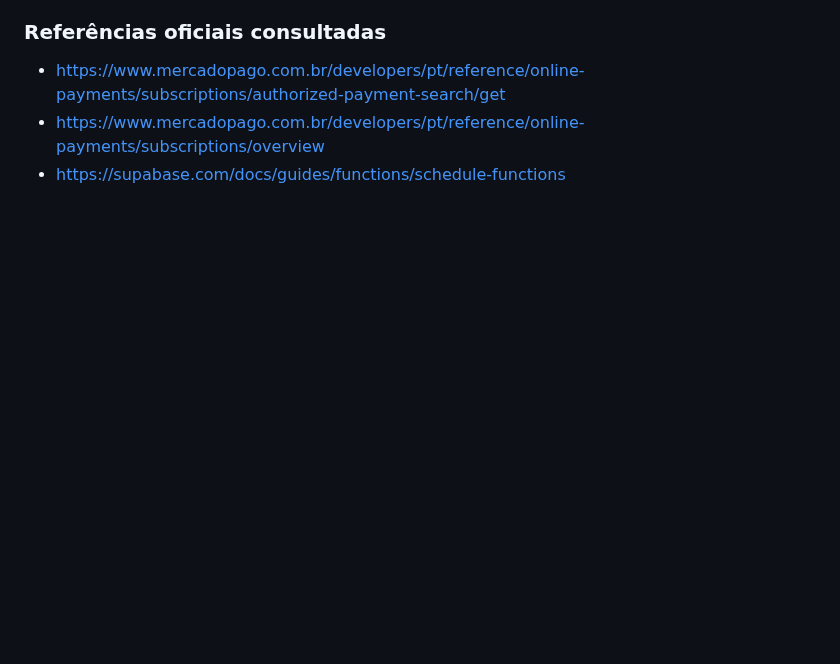
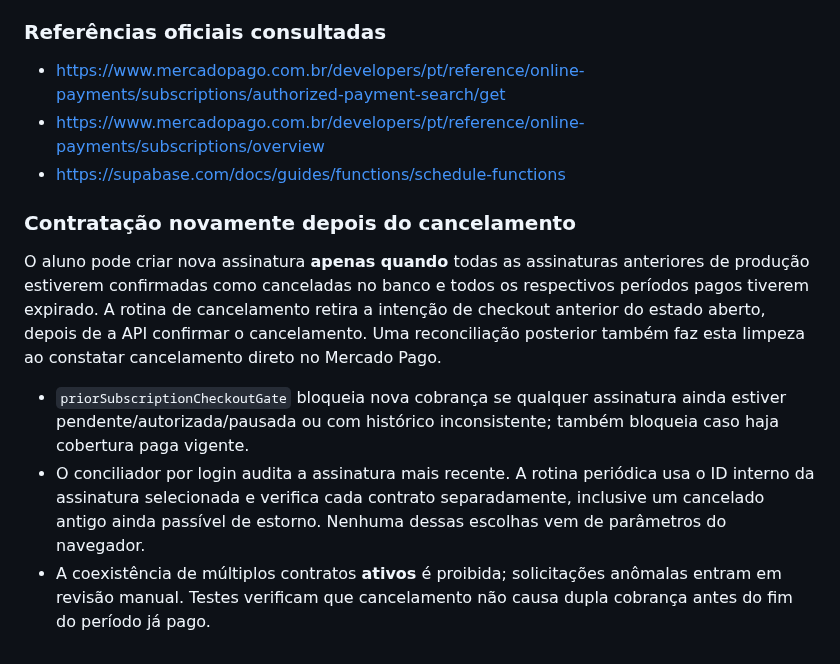
Before and after one commit to TTamosauskas/shamatha, a Markdown page: docs/mercadopago-mvp-assinaturas-acesso.md, the part around the change. Drawn GitHub-style; blank space fills up the shorter version.

Commit message:
Document guarded replacement checkout after prior cancelled billing period

```diff
--- a/docs/mercadopago-mvp-assinaturas-acesso.md
+++ b/docs/mercadopago-mvp-assinaturas-acesso.md
@@ -198,3 +198,24 @@ Referências oficiais:
 - https://www.mercadopago.com.br/developers/pt/reference/online-payments/subscriptions/authorized-payment-search/get
 - https://www.mercadopago.com.br/developers/pt/reference/online-payments/subscriptions/overview
 - https://supabase.com/docs/guides/functions/schedule-functions
+
+
+### Contratação novamente depois do cancelamento
+
+O aluno pode criar nova assinatura **apenas quando** todas as assinaturas
+anteriores de produção estiverem confirmadas como canceladas no banco e
+todos os respectivos períodos pagos tiverem expirado. A rotina de cancelamento
+retira a intenção de checkout anterior do estado aberto, depois de a API
+confirmar o cancelamento. Uma reconciliação posterior também faz esta
+limpeza ao constatar cancelamento direto no Mercado Pago.
+
+- `priorSubscriptionCheckoutGate` bloqueia nova cobrança se qualquer
+  assinatura ainda estiver pendente/autorizada/pausada ou com histórico
+  inconsistente; também bloqueia caso haja cobertura paga vigente.
+- O conciliador por login audita a assinatura mais recente. A rotina
+  periódica usa o ID interno da assinatura selecionada e verifica cada
+  contrato separadamente, inclusive um cancelado antigo ainda passível
+  de estorno. Nenhuma dessas escolhas vem de parâmetros do navegador.
+- A coexistência de múltiplos contratos **ativos** é proibida; solicitações
+  anômalas entram em revisão manual. Testes verificam que cancelamento não
+  causa dupla cobrança antes do fim do período já pago.
```
